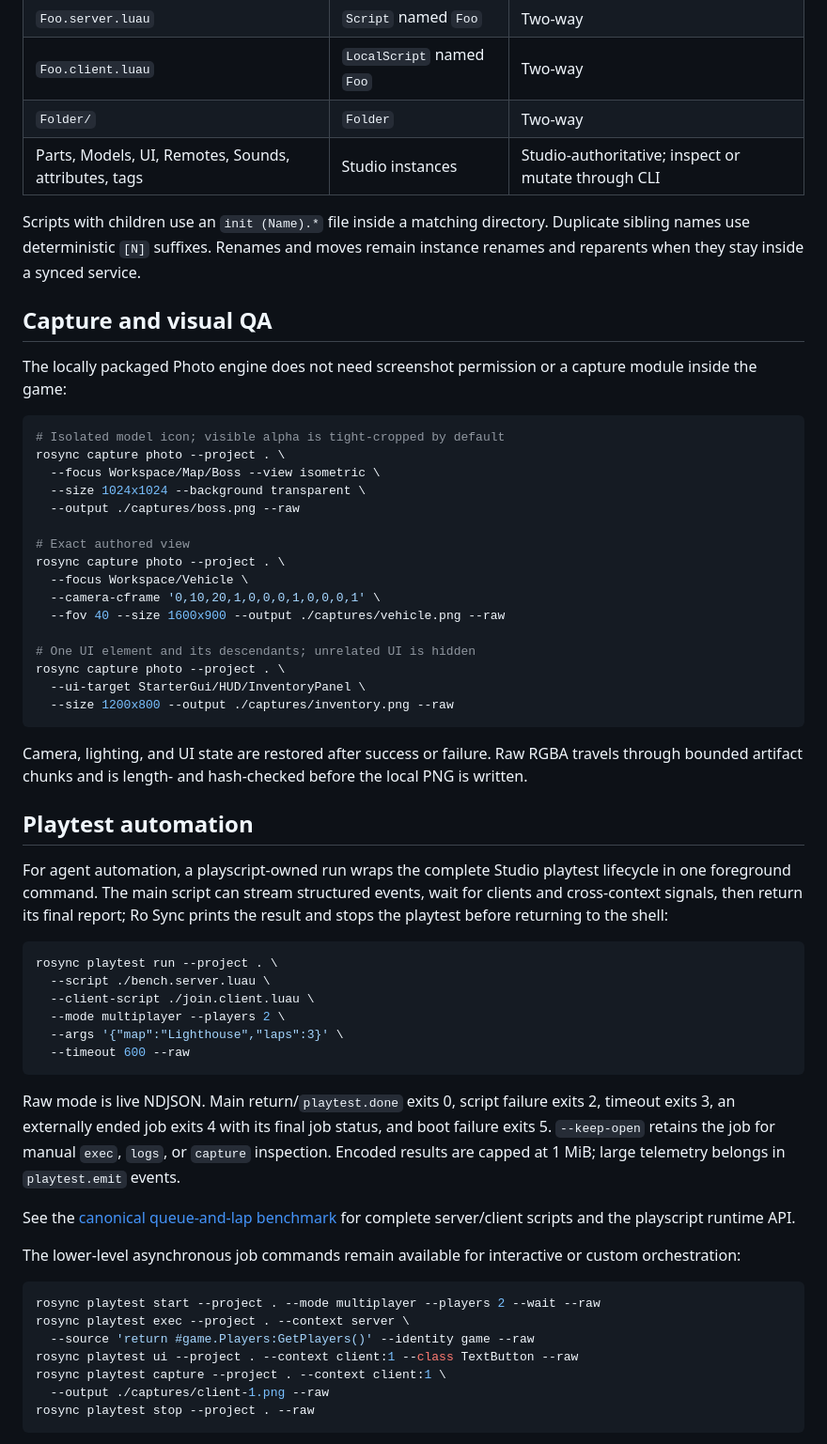
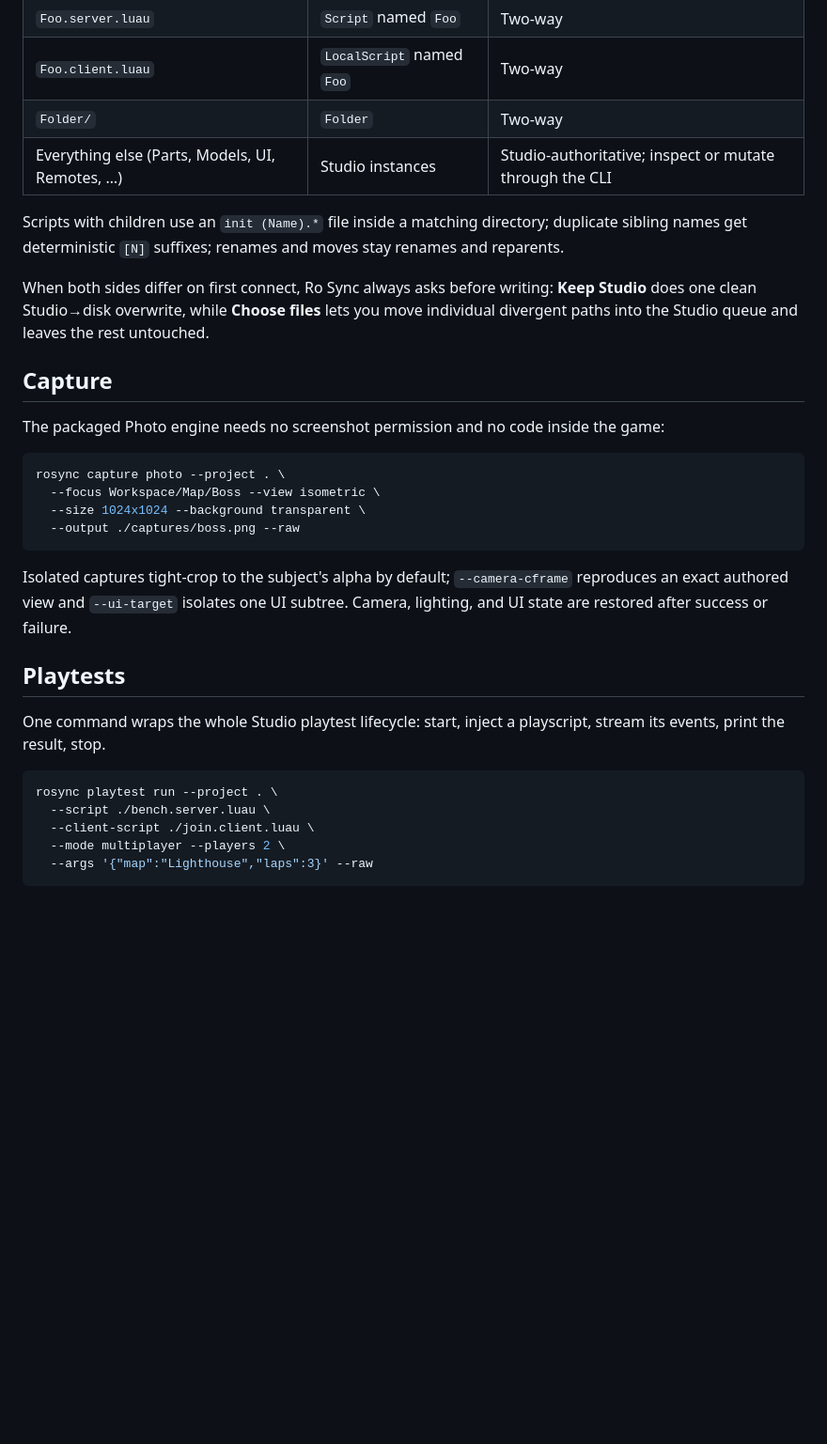
Before and after one commit to Pugbread/ro-sync, a Markdown page: README.md, the part around one of its changes. Shown at 94% size. Rendered like a GitHub page; blank space fills up the shorter version.

````diff
--- a/README.md
+++ b/README.md
@@ -166,75 +138,43 @@ Ro Sync deliberately mirrors a narrow projection of the DataModel:
 | `Foo.server.luau` | `Script` named `Foo` | Two-way |
 | `Foo.client.luau` | `LocalScript` named `Foo` | Two-way |
 | `Folder/` | `Folder` | Two-way |
-| Parts, Models, UI, Remotes, Sounds, attributes, tags | Studio instances | Studio-authoritative; inspect or mutate through CLI |
+| Everything else (Parts, Models, UI, Remotes, …) | Studio instances | Studio-authoritative; inspect or mutate through the CLI |
 
-Scripts with children use an `init (Name).*` file inside a matching directory.
-Duplicate sibling names use deterministic `[N]` suffixes. Renames and moves
-remain instance renames and reparents when they stay inside a synced service.
+Scripts with children use an `init (Name).*` file inside a matching directory;
+duplicate sibling names get deterministic `[N]` suffixes; renames and moves stay
+renames and reparents.
 
-## Capture and visual QA
+When both sides differ on first connect, Ro Sync always asks before writing:
+**Keep Studio** does one clean Studio→disk overwrite, while **Choose files**
+lets you move individual divergent paths into the Studio queue and leaves the
+rest untouched.
 
-The locally packaged Photo engine does not need screenshot permission or a
-capture module inside the game:
+## Capture
+
+The packaged Photo engine needs no screenshot permission and no code inside the
+game:
 
 ```sh
-# Isolated model icon; visible alpha is tight-cropped by default
 rosync capture photo --project . \
   --focus Workspace/Map/Boss --view isometric \
   --size 1024x1024 --background transparent \
   --output ./captures/boss.png --raw
-
-# Exact authored view
-rosync capture photo --project . \
-  --focus Workspace/Vehicle \
-  --camera-cframe '0,10,20,1,0,0,0,1,0,0,0,1' \
-  --fov 40 --size 1600x900 --output ./captures/vehicle.png --raw
-
-# One UI element and its descendants; unrelated UI is hidden
-rosync capture photo --project . \
-  --ui-target StarterGui/HUD/InventoryPanel \
-  --size 1200x800 --output ./captures/inventory.png --raw
 ```
 
-Camera, lighting, and UI state are restored after success or failure. Raw RGBA
-travels through bounded artifact chunks and is length- and hash-checked before
-the local PNG is written.
+Isolated captures tight-crop to the subject's alpha by default; `--camera-cframe`
+reproduces an exact authored view and `--ui-target` isolates one UI subtree.
+Camera, lighting, and UI state are restored after success or failure.
 
-## Playtest automation
+## Playtests
 
-For agent automation, a playscript-owned run wraps the complete Studio playtest lifecycle
-in one foreground command. The main script can stream structured events, wait
-for clients and cross-context signals, then return its final report; Ro Sync
-prints the result and stops the playtest before returning to the shell:
+One command wraps the whole Studio playtest lifecycle: start, inject a
+playscript, stream its events, print the result, stop.
 
 ```sh
 rosync playtest run --project . \
   --script ./bench.server.luau \
   --client-script ./join.client.luau \
   --mode multiplayer --players 2 \
-  --args '{"map":"Lighthouse","laps":3}' \
-  --timeout 600 --raw
+  --args '{"map":"Lighthouse","laps":3}' --raw
 ```
 
-Raw mode is live NDJSON. Main return/`playtest.done` exits 0, script failure
-exits 2, timeout exits 3, an externally ended job exits 4 with its final job
-status, and boot failure exits 5. `--keep-open` retains the job for manual
-`exec`, `logs`, or `capture` inspection. Encoded results are capped at 1 MiB;
-large telemetry belongs in `playtest.emit` events.
-
-See the [canonical queue-and-lap benchmark](docs/examples/playtest-run/README.md)
-for complete server/client scripts and the playscript runtime API.
-
-The lower-level asynchronous job commands remain available for interactive or
-custom orchestration:
-
-```sh
-rosync playtest start --project . --mode multiplayer --players 2 --wait --raw
-rosync playtest exec --project . --context server \
-  --source 'return #game.Players:GetPlayers()' --identity game --raw
-rosync playtest ui --project . --context client:1 --class TextButton --raw
-rosync playtest capture --project . --context client:1 \
-  --output ./captures/client-1.png --raw
-rosync playtest stop --project . --raw
-```
-
````
Also changed, not shown: other parts of README.md (+107 -207 lines).
